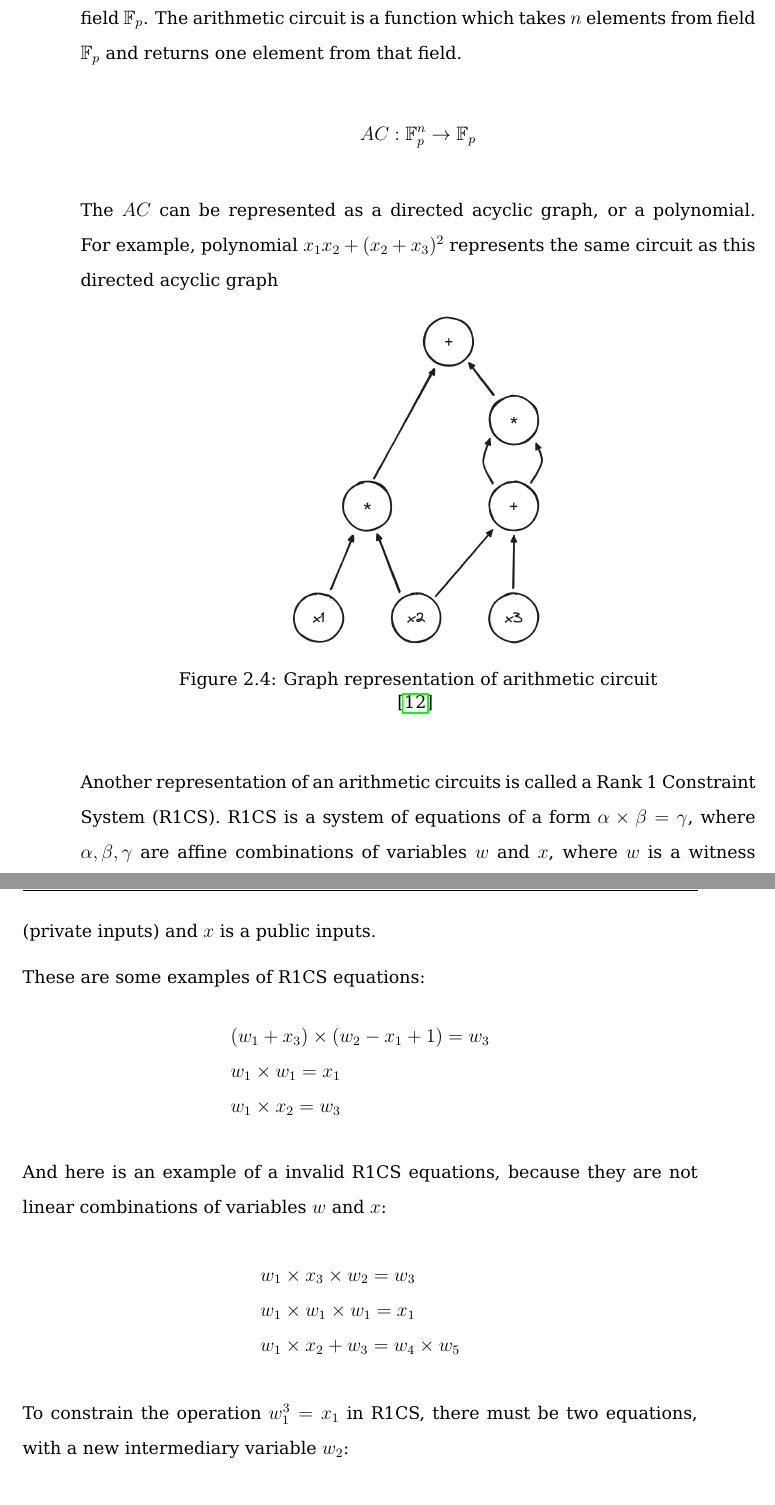
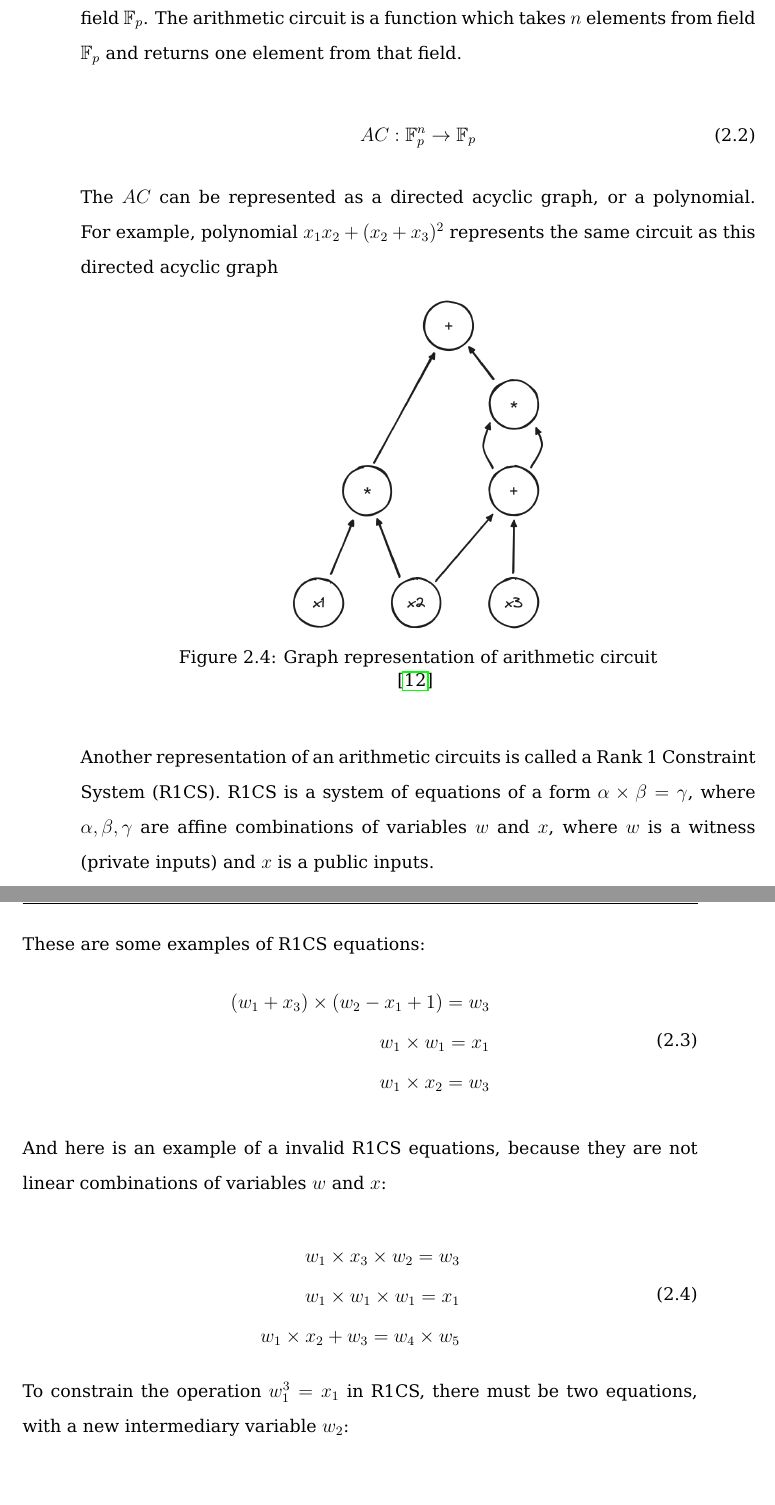
Before and after one commit to Nesquiko/ZK-in-blockchain-Bachelor-thesis, a LaTeX thesis (docs/bachelor/main.tex, which reads docs/bachelor/content/analysis.tex, docs/bachelor/packages.tex): two parts of pages 27 and 28 of 67 before the commit and two parts of pages 27 and 28 of 65 after it, joined at a grey line, cut so that both start at the same text. Compiled offline with pdfLaTeX.

Commit message:
docs: equations in equation blocks

```diff
--- a/docs/bachelor/content/analysis.tex
+++ b/docs/bachelor/content/analysis.tex
@@ -148,7 +150,9 @@ The computation model used to create ZKPs is an arithmetic circuit in a
 finite field $\mathbb{F}_p$. The arithmetic circuit is a function which takes
 $n$ elements from field $\mathbb{F}_p$ and returns one element from that field.
 
-\[AC: \mathbb{F}_p^n \rightarrow \mathbb{F}_p \]
+\begin{equation}
+    AC: \mathbb{F}_p^n \rightarrow \mathbb{F}_p
+\end{equation}
 
 The $AC$ can be represented as a directed acyclic graph, or a polynomial. For
 example, polynomial $x_1x_2 + (x_2 + x_3)^2$ represents the same circuit as this
@@ -169,27 +173,26 @@ where $\alpha, \beta, \gamma$ are affine combinations of variables $w$ and $x$,
 where $w$ is a witness (private inputs) and $x$ is a public inputs.
 
 These are some examples of R1CS equations:
-\begin{displaymath}
-    \begin{array}{l}
-        (w_1 + x_3) \times (w_2 - x_1 + 1) = w_3 \\
-        w_1 \times w_1 = x_1                     \\
-        w_1 \times x_2 = w_3
-    \end{array}
-\end{displaymath}
+\begin{equation}
+    \begin{aligned}
+    (w_1 + x_3) \times (w_2 - x_1 + 1) = w_3 \\
+    w_1 \times w_1 = x_1                     \\
+    w_1 \times x_2 = w_3
+    \end{aligned}
+\end{equation}
 
 And here is an example of a invalid R1CS equations, because they are not linear
 combinations of variables $w$ and $x$:
 
-\begin{displaymath}
-    \begin{array}{l}
+\begin{equation}
+    \begin{aligned}
         w_1 \times x_3 \times w_2 = w_3 \\
         w_1 \times w_1 \times w_1 = x_1 \\
         w_1 \times x_2 + w_3 = w_4 \times w_5
-    \end{array}
-\end{displaymath}
+    \end{aligned}
+\end{equation}
 
 To constrain the operation $w_1^3 = x_1$ in R1CS, there must be two equations, with
 a new intermediary variable $w_2$:
 
-\begin{displaymath}
-    \begin{array}{l}
+\begin{equation}
--- a/docs/bachelor/packages.tex
+++ b/docs/bachelor/packages.tex
@@ -32,6 +32,8 @@
 \usepackage{tikz}
 \usepackage{tocloft}
 \usepackage{amsfonts}
+\usepackage{amsmath}
+\usepackage{caption}
 \usepackage{booktabs}
 
 % Remove unnecessary gap between paragraph if large figure is inserted after them
```
Also changed, not shown: docs/bachelor/content/analysis.tex (25 more changed lines).
